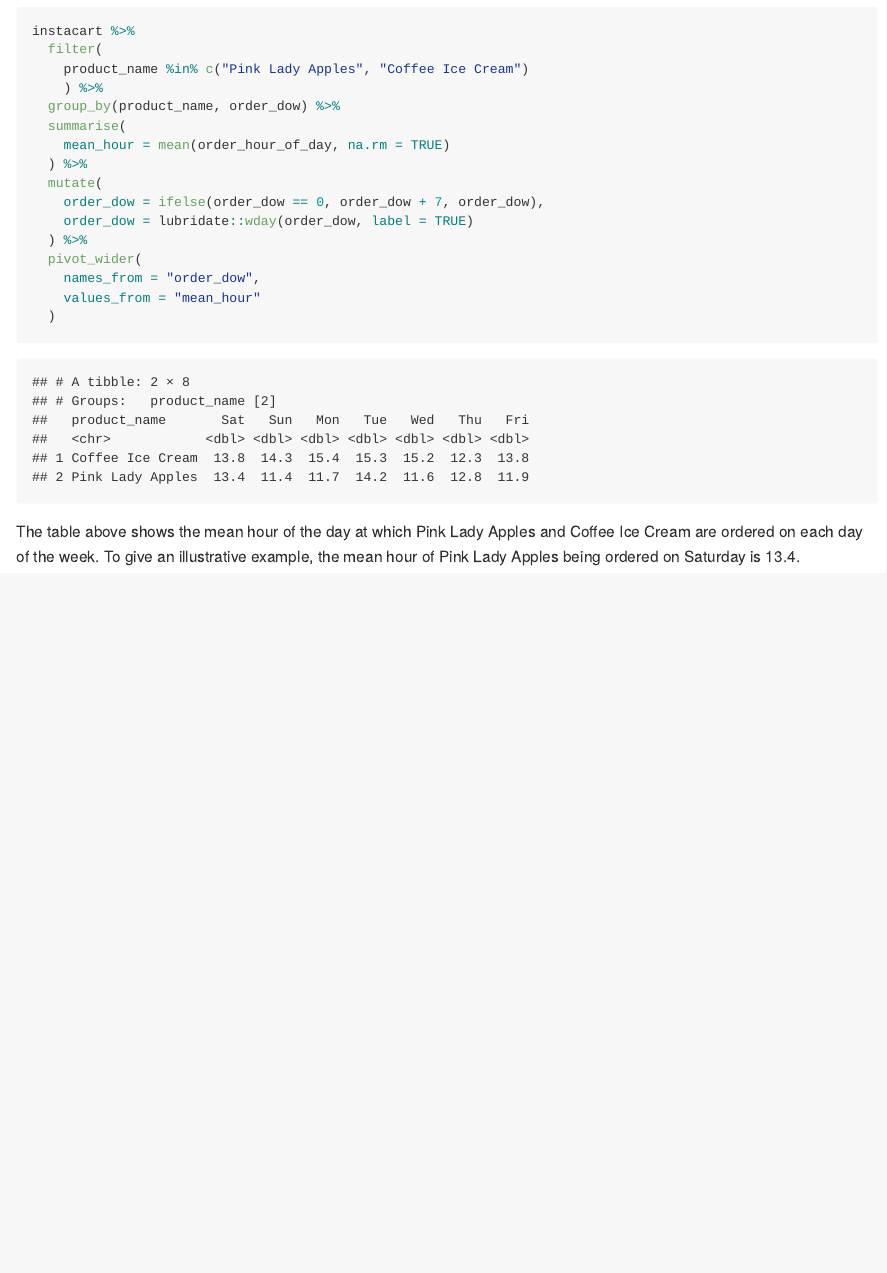
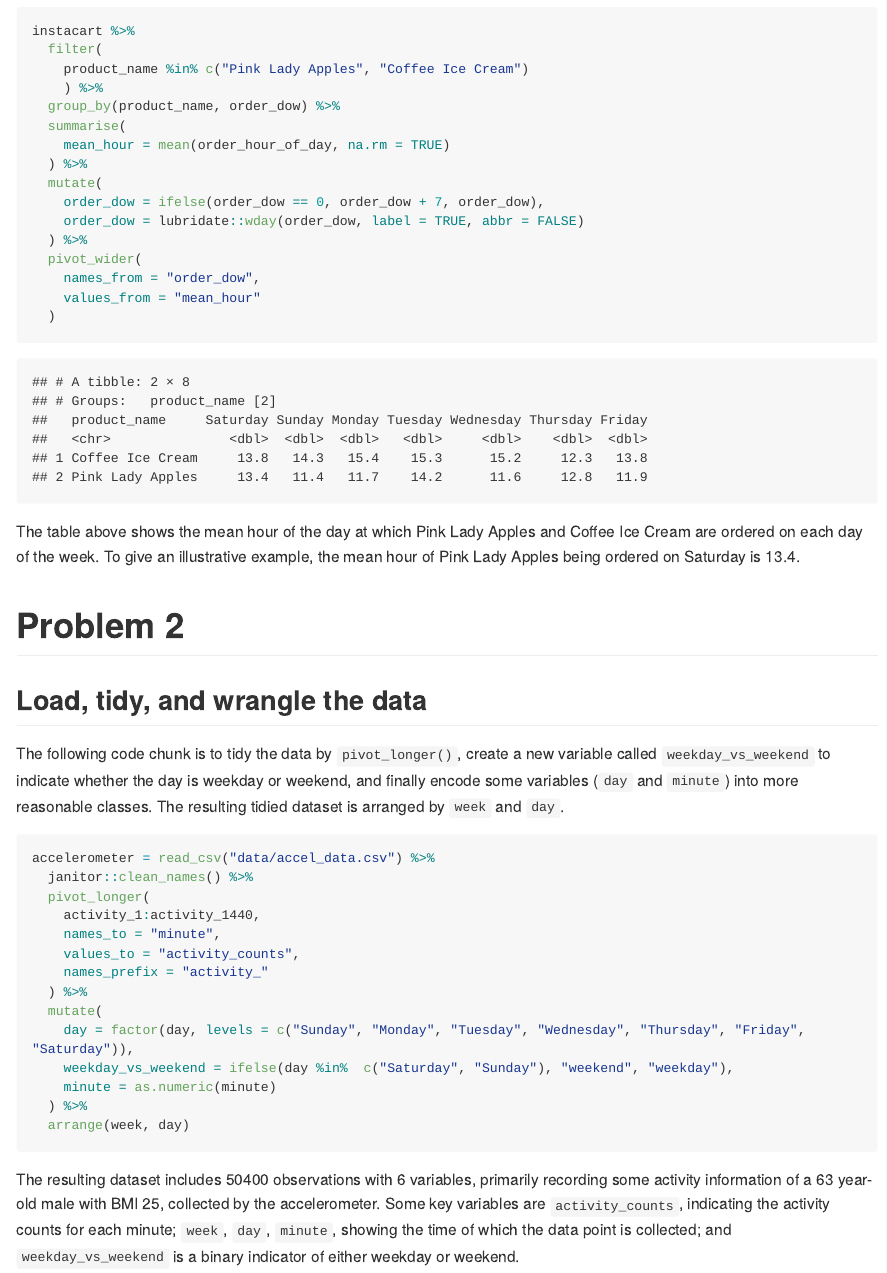
Before and after one commit to siyuegao1205/p8105_hw3_sg3889, an R Markdown document (p8105_hw3_sg3889.Rmd): the page in a window 1100 px wide, from 4230 px down. The pictures show the output file p8105_hw3_sg3889.md that the author committed with the source, drawn offline in the style of GitHub; long lines of code are wrapped.

Commit message:
tidying up the accelerometer data in Problem 2

````diff
--- a/p8105_hw3_sg3889.Rmd
+++ b/p8105_hw3_sg3889.Rmd
@@ -128,7 +128,7 @@ instacart %>%
   ) %>%
   mutate(
     order_dow = ifelse(order_dow == 0, order_dow + 7, order_dow),
-    order_dow = lubridate::wday(order_dow, label = TRUE)
+    order_dow = lubridate::wday(order_dow, label = TRUE, abbr = FALSE)
   ) %>%
   pivot_wider(
     names_from = "order_dow",
@@ -137,3 +137,29 @@ instacart %>%
 ```
 
 The table above shows the mean hour of the day at which Pink Lady Apples and Coffee Ice Cream are ordered on each day of the week. To give an illustrative example, the mean hour of Pink Lady Apples being ordered on Saturday is 13.4.
+
+
+# Problem 2
+
+## Load, tidy, and wrangle the data
+
+The following code chunk is to tidy the data by `pivot_longer()`, create a new variable called `weekday_vs_weekend` to indicate whether the day is weekday or weekend, and finally encode some variables (`day` and `minute`) into more reasonable classes. The resulting tidied dataset is arranged by `week` and `day`.
+
+```{r}
+accelerometer = read_csv("data/accel_data.csv") %>%
+  janitor::clean_names() %>%
+  pivot_longer(
+    activity_1:activity_1440,
+    names_to = "minute",
+    values_to = "activity_counts",
+    names_prefix = "activity_"
+  ) %>%
+  mutate(
+    day = factor(day, levels = c("Sunday", "Monday", "Tuesday", "Wednesday", "Thursday", "Friday", "Saturday")),
+    weekday_vs_weekend = ifelse(day %in%  c("Saturday", "Sunday"), "weekend", "weekday"),
+    minute = as.numeric(minute)
+  ) %>%
+  arrange(week, day)
+```
+
+The resulting dataset includes `r nrow(accelerometer)` observations with `r ncol(accelerometer)` variables, primarily recording some activity information of a 63 year-old male with BMI 25, collected by the accelerometer. Some key variables are `activity_counts`, indicating the activity counts for each minute; `week`, `day`, `minute`, showing the time of which the data point is collected; and `weekday_vs_weekend` is a binary indicator of either weekday or weekend.
````
Also changed, not shown: p8105_hw3_sg3889.md.
